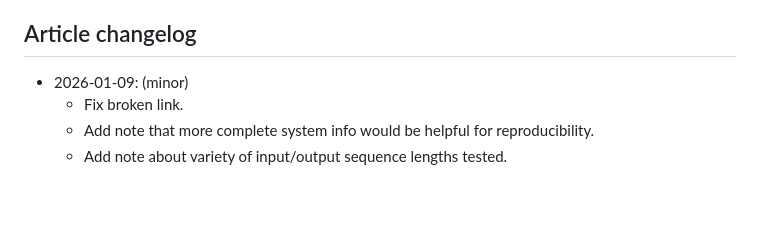
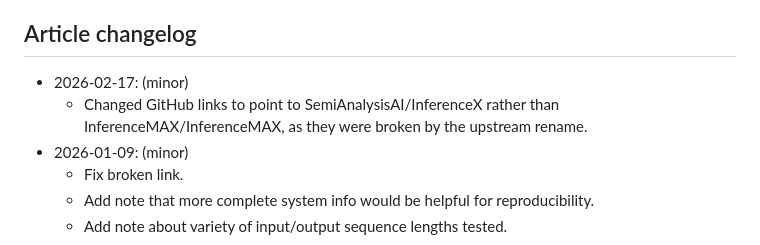
Before and after one commit to muxup/muxup-site, a Markdown page: pages/2026q1/per-query-energy-consumption-of-llms.md, the part around one of its changes. Drawn GitHub-style; blank space fills up the shorter version.

Commit message:
[content] Fix broken links in per-query LLM energy usage post
The rename of InferenceMAX to InferenceX broke some links.

```diff
--- a/pages/2026q1/per-query-energy-consumption-of-llms.md
+++ b/pages/2026q1/per-query-energy-consumption-of-llms.md
@@ -587,6 +587,9 @@ yardstick / datapoint, though I'd like to get towards something that's even
 more useful and that I have more faith in.
 
 ## Article changelog
+* 2026-02-17: (minor)
+  * Changed GitHub links to point to SemiAnalysisAI/InferenceX rather than
+    InferenceMAX/InferenceMAX, as they were broken by the upstream rename.
 * 2026-01-09: (minor)
   * Fix broken link.
   * Add note that more complete system info would be helpful for
```
Also changed, not shown: other parts of pages/2026q1/per-query-energy-consumption-of-llms.md (+30 -30 lines).
